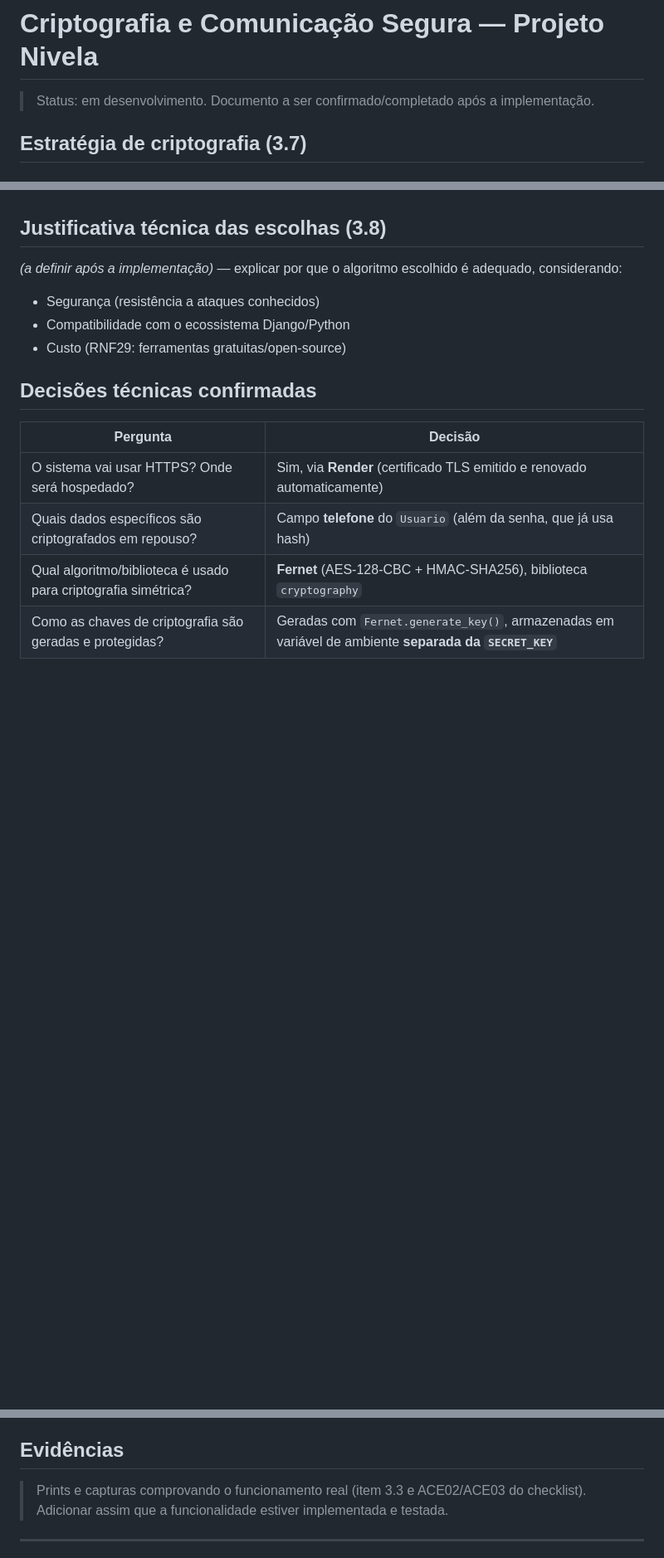
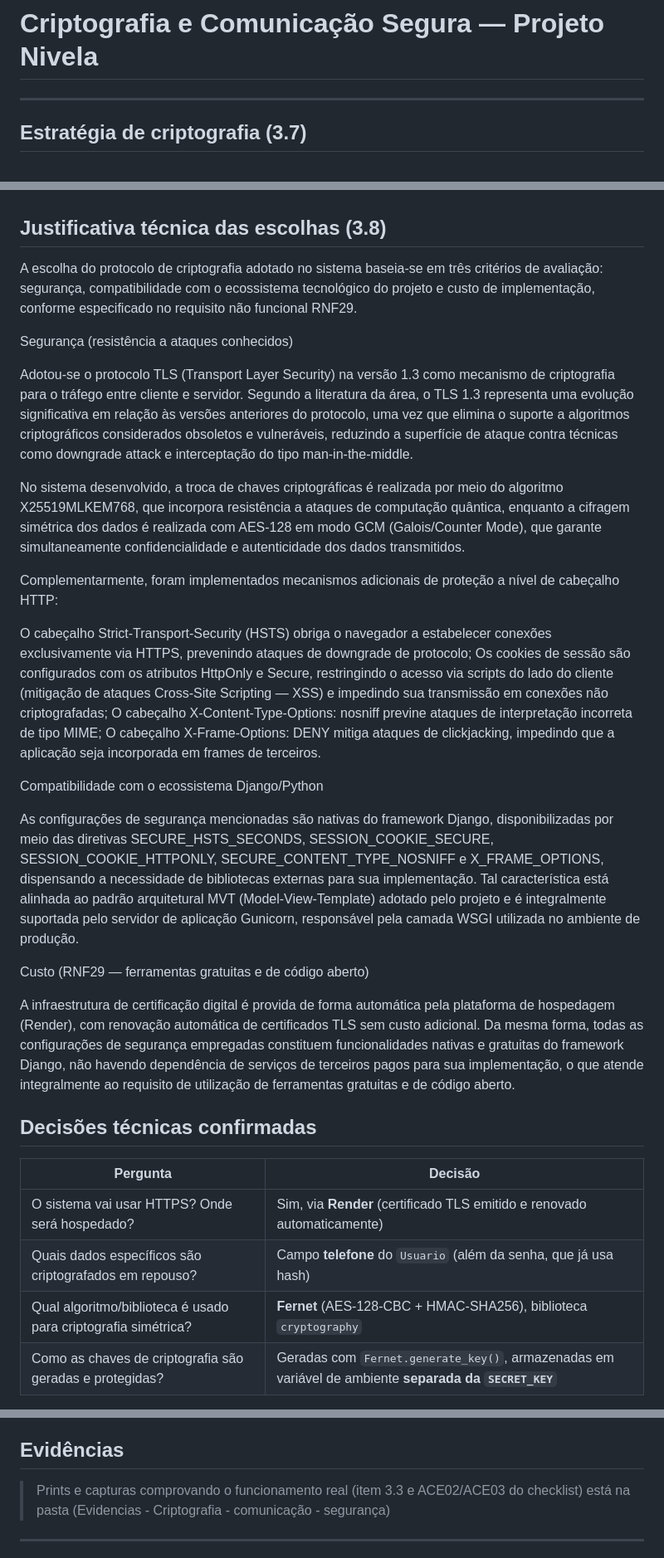
Before and after one commit to Projeto-Integrador2026/Projeto_Nivela.github, a Markdown page: docs/Documentacao-Tecnico-Cientifica/criptografia.md, 3 parts joined by grey strips. Shown at 83% size. Drawn GitHub-style; blank space fills up the shorter version.

Commit message:
atualiza documento criptografia

```diff
--- a/docs/Documentacao-Tecnico-Cientifica/criptografia.md
+++ b/docs/Documentacao-Tecnico-Cientifica/criptografia.md
@@ -1,7 +1,5 @@
 # Criptografia e Comunicação Segura — Projeto Nivela
-
-> Status: em desenvolvimento. Documento a ser confirmado/completado após a implementação.
-
+------------------------------------------------------
 ## Estratégia de criptografia (3.7)
 
 ### Comunicação segura (TLS/HTTPS)
@@ -15,10 +13,28 @@ A chave de criptografia (`FIELD_ENCRYPTION_KEY`) é gerada com `Fernet.generate_
 
 ## Justificativa técnica das escolhas (3.8)
 
-_(a definir após a implementação)_ — explicar por que o algoritmo escolhido é adequado, considerando:
-- Segurança (resistência a ataques conhecidos)
-- Compatibilidade com o ecossistema Django/Python
-- Custo (RNF29: ferramentas gratuitas/open-source)
+A escolha do protocolo de criptografia adotado no sistema baseia-se em três critérios de avaliação: segurança, compatibilidade com o ecossistema tecnológico do projeto e custo de implementação, conforme especificado no requisito não funcional RNF29.
+
+Segurança (resistência a ataques conhecidos)
+
+Adotou-se o protocolo TLS (Transport Layer Security) na versão 1.3 como mecanismo de criptografia para o tráfego entre cliente e servidor. Segundo a literatura da área, o TLS 1.3 representa uma evolução significativa em relação às versões anteriores do protocolo, uma vez que elimina o suporte a algoritmos criptográficos considerados obsoletos e vulneráveis, reduzindo a superfície de ataque contra técnicas como downgrade attack e interceptação do tipo man-in-the-middle.
+
+No sistema desenvolvido, a troca de chaves criptográficas é realizada por meio do algoritmo X25519MLKEM768, que incorpora resistência a ataques de computação quântica, enquanto a cifragem simétrica dos dados é realizada com AES-128 em modo GCM (Galois/Counter Mode), que garante simultaneamente confidencialidade e autenticidade dos dados transmitidos.
+
+Complementarmente, foram implementados mecanismos adicionais de proteção a nível de cabeçalho HTTP:
+
+O cabeçalho Strict-Transport-Security (HSTS) obriga o navegador a estabelecer conexões exclusivamente via HTTPS, prevenindo ataques de downgrade de protocolo;
+Os cookies de sessão são configurados com os atributos HttpOnly e Secure, restringindo o acesso via scripts do lado do cliente (mitigação de ataques Cross-Site Scripting — XSS) e impedindo sua transmissão em conexões não criptografadas;
+O cabeçalho X-Content-Type-Options: nosniff previne ataques de interpretação incorreta de tipo MIME;
+O cabeçalho X-Frame-Options: DENY mitiga ataques de clickjacking, impedindo que a aplicação seja incorporada em frames de terceiros.
+
+Compatibilidade com o ecossistema Django/Python
+
+As configurações de segurança mencionadas são nativas do framework Django, disponibilizadas por meio das diretivas SECURE_HSTS_SECONDS, SESSION_COOKIE_SECURE, SESSION_COOKIE_HTTPONLY, SECURE_CONTENT_TYPE_NOSNIFF e X_FRAME_OPTIONS, dispensando a necessidade de bibliotecas externas para sua implementação. Tal característica está alinhada ao padrão arquitetural MVT (Model-View-Template) adotado pelo projeto e é integralmente suportada pelo servidor de aplicação Gunicorn, responsável pela camada WSGI utilizada no ambiente de produção.
+
+Custo (RNF29 — ferramentas gratuitas e de código aberto)
+
+A infraestrutura de certificação digital é provida de forma automática pela plataforma de hospedagem (Render), com renovação automática de certificados TLS sem custo adicional. Da mesma forma, todas as configurações de segurança empregadas constituem funcionalidades nativas e gratuitas do framework Django, não havendo dependência de serviços de terceiros pagos para sua implementação, o que atende integralmente ao requisito de utilização de ferramentas gratuitas e de código aberto.
 
 ## Decisões técnicas confirmadas
 
@@ -33,7 +49,7 @@ _(a definir após a implementação)_ — explicar por que o algoritmo escolhido
 
 ## Evidências
 
-> Prints e capturas comprovando o funcionamento real (item 3.3 e ACE02/ACE03 do checklist). Adicionar assim que a funcionalidade estiver implementada e testada.
+> Prints e capturas comprovando o funcionamento real (item 3.3 e ACE02/ACE03 do checklist) está na pasta (Evidencias - Criptografia - comunicação - segurança)
 
 
 
```
Also changed, not shown: other parts of docs/Documentacao-Tecnico-Cientifica/criptografia.md (+1 -1 lines).
